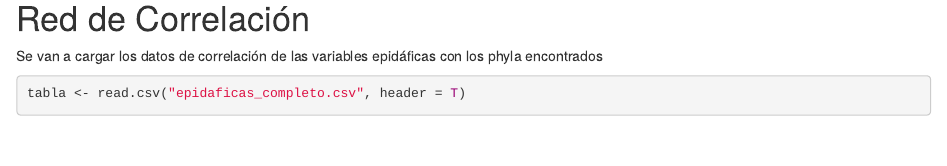
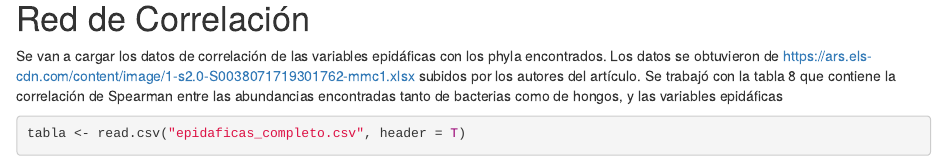
Before and after one commit to JorgeLGH/Proyecto_final_genomica_funcional, an R Markdown document (proy_fin_gen_fun.Rmd): the page in a window 1100 px wide, from 9400 px down. Rendered offline with R 4.5, knitr and Pandoc, with nearby package versions; drawn as R Markdown's standard HTML page in place of the format the file asks for; some code elsewhere in the file could not run offline.

Commit message:
Update proy_fin_gen_fun.Rmd

````diff
--- a/proy_fin_gen_fun.Rmd
+++ b/proy_fin_gen_fun.Rmd
@@ -278,7 +278,8 @@ A continuación se muestra la evidencia de los puntos expuestos,
 
 # Red de Correlación
 
-Se van a cargar los datos de correlación de las variables epidáficas con los phyla encontrados
+Se van a cargar los datos de correlación de las variables epidáficas con los phyla encontrados. Los datos se obtuvieron de <https://ars.els-cdn.com/content/image/1-s2.0-S0038071719301762-mmc1.xlsx> subidos por los autores del artículo. Se trabajó con la tabla 8 que contiene la correlación de Spearman entre las abundancias encontradas tanto de bacterias como de hongos, y las variables epidáficas
+
 
 ```{r}
 tabla <- read.csv("epidaficas_completo.csv", header = T)
````
